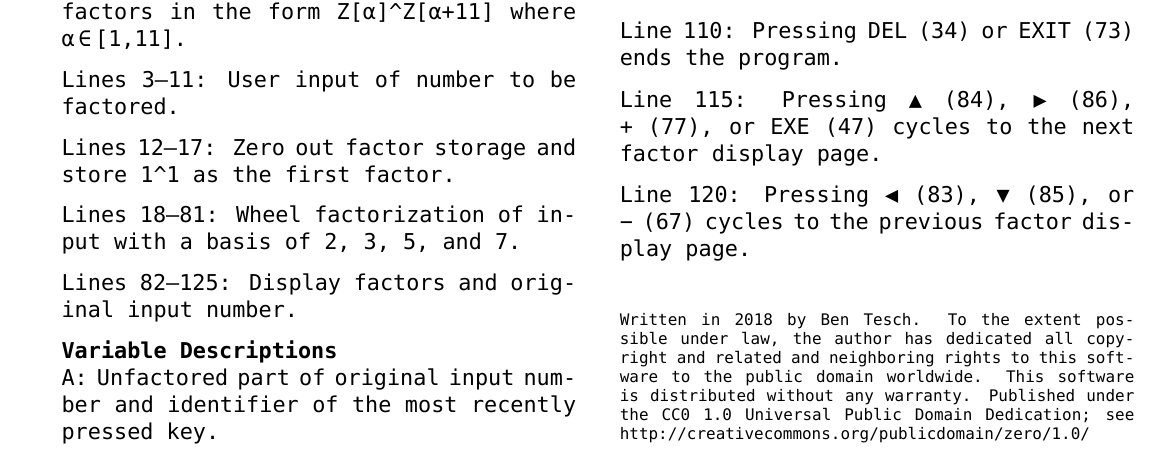
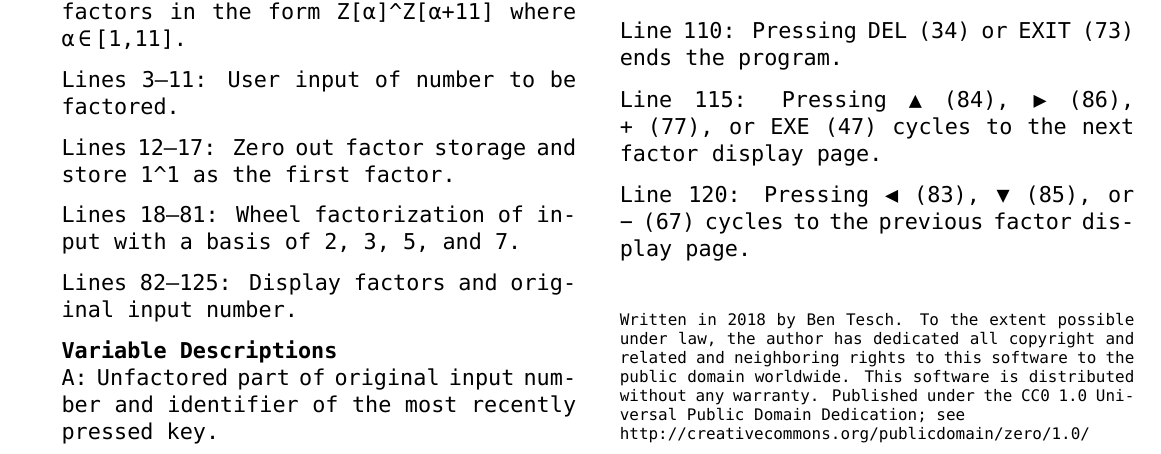
Before and after one commit to slugrustle/fx-5800P_progs, a LaTeX document (FACTOR/CASIO_fx-5800P_FACTOR.tex): part of page 3 of 3, cut so that both start at the same text. Compiled offline with XeLaTeX.

Commit message:
Minor formatting

```diff
--- a/FACTOR/CASIO_fx-5800P_FACTOR.tex
+++ b/FACTOR/CASIO_fx-5800P_FACTOR.tex
@@ -306,7 +306,8 @@ Line 115: Pressing \UPTRIANG~(84), \RIGHTTRIANG~(86), +~(77), or EXE~(47) cycles
 Line 120: Pressing \LEFTTRIANG~(83), \DOWNTRIANG~(85), or \MINUS~(67) cycles to the previous factor display page.
 
 \vspace{3ex}
-\scriptsize{Written in 2018 by Ben Tesch. To the extent possible under law, the author has dedicated all copyright and related and neighboring rights to this software to the public domain worldwide. This software is distributed  without any warranty. Published under the CC0 1.0 Universal Public Domain Dedication; see \url{http://creativecommons.org/publicdomain/zero/1.0/}}
+\scriptsize{Written in 2018 by Ben Tesch. To the extent possible under law, the author has dedicated all copyright and related and neighboring rights to this software to the public domain worldwide. This software is distributed  without any warranty. Published under the CC0 1.0 Universal Public Domain Dedication; see\\
+\url{http://creativecommons.org/publicdomain/zero/1.0/}}
 \end{multicols}
 \end{document}
 
```
Also changed, not shown: FACTOR/CASIO_fx-5800P_FACTOR.pdf.
